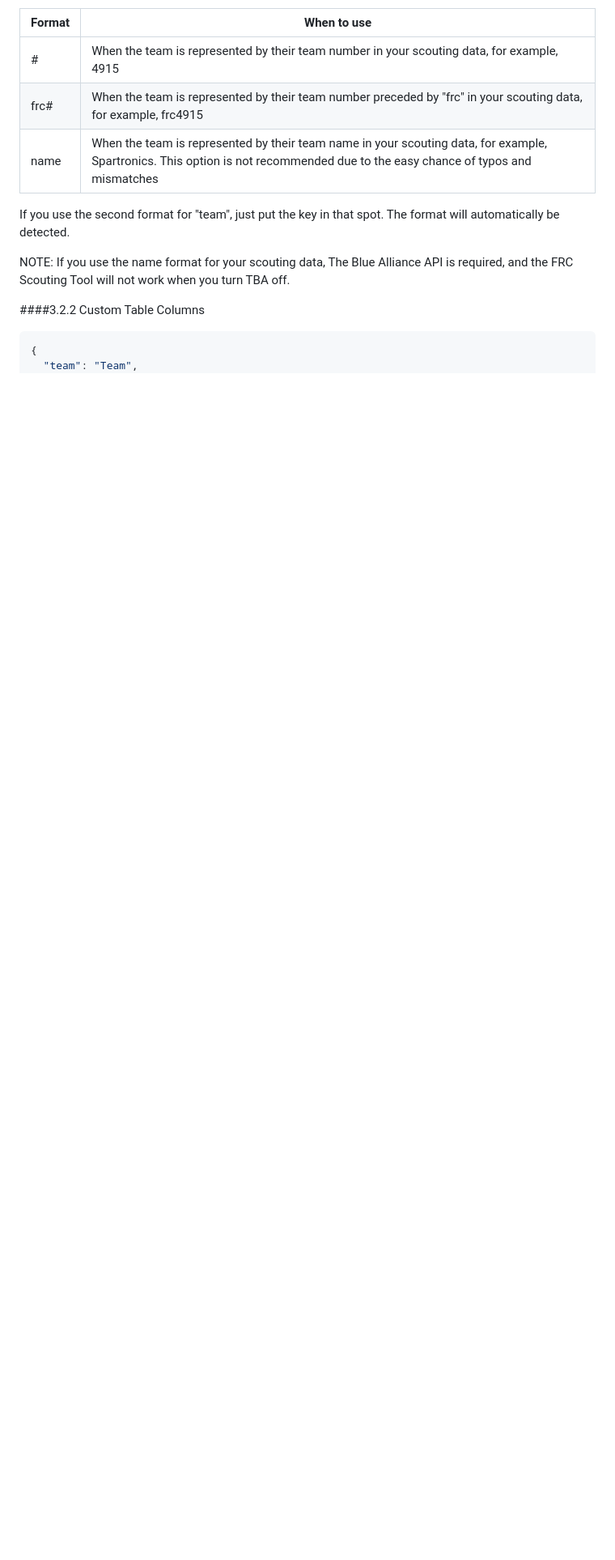
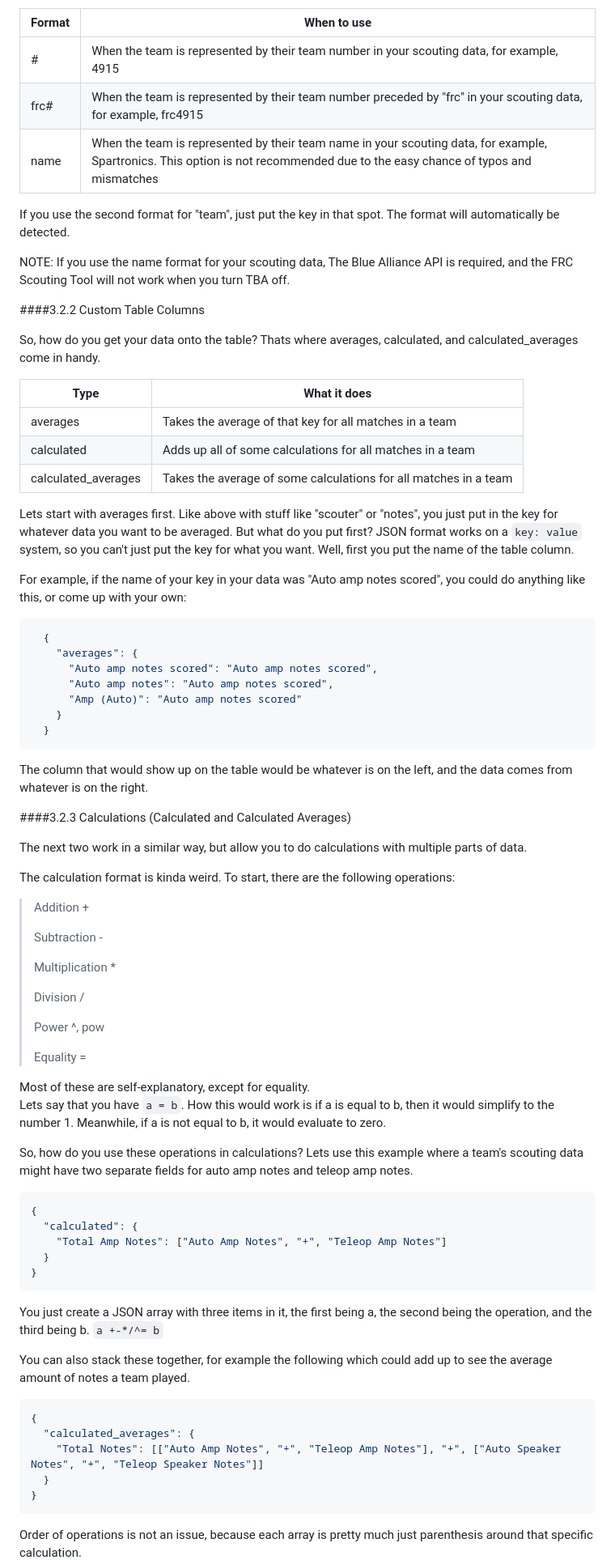
Before and after one commit to FinnSpartronics/Orpheus, a Markdown page: README.md, the part around one of its changes. Shown at 81% size. Drawn GitHub-style; blank space fills up the shorter version.

````diff
--- a/README.md
+++ b/README.md
@@ -186,6 +186,67 @@ NOTE: If you use the name format for your scouting data, The Blue Alliance API i
 
 ####3.2.2 Custom Table Columns
 
+So, how do you get your data onto the table? Thats where averages, calculated, and calculated_averages come in handy.
+
+| Type | What it does |
+| ---- | ---- |
+| averages | Takes the average of that key for all matches in a team
+| calculated | Adds up all of some calculations for all matches in a team |
+| calculated_averages | Takes the average of some calculations for all matches in a team |
+
+Lets start with averages first. Like above with stuff like "scouter" or "notes", you just put in the key for whatever data you want to be averaged.
+But what do you put first? JSON format works on a `key: value` system, so you can't just put the key for what you want.
+Well, first you put the name of the table column.
+
+For example, if the name of your key in your data was "Auto amp notes scored", you could do anything like this, or come up with your own:
+```json
+  {
+    "averages": {
+      "Auto amp notes scored": "Auto amp notes scored",
+      "Auto amp notes": "Auto amp notes scored",
+      "Amp (Auto)": "Auto amp notes scored"
+    }
+  }
+```
+The column that would show up on the table would be whatever is on the left, and the data comes from whatever is on the right.
+
+####3.2.3 Calculations (Calculated and Calculated Averages)
+
+The next two work in a similar way, but allow you to do calculations with multiple parts of data.
+
+The calculation format is kinda weird. To start, there are the following operations:
+> Addition +
+>
+> Subtraction -
+>
+> Multiplication *
+>
+> Division /
+>
+> Power ^, pow
+>
+> Equality =
+
+Most of these are self-explanatory, except for equality.\
+Lets say that you have `a = b`. How this would work is if a is equal to b, then it would simplify to the number 1. Meanwhile, if a is not equal to b, it would evaluate to zero.
+
+So, how do you use these operations in calculations? Lets use this example where a team's scouting data might have two separate fields for auto amp notes and teleop amp notes.
 ```json
 {
-  "team": "Team",
+  "calculated": {
+    "Total Amp Notes": ["Auto Amp Notes", "+", "Teleop Amp Notes"]
+  }
+}
+```
+You just create a JSON array with three items in it, the first being a, the second being the operation, and the third being b. `a +-*/^= b`
+
+You can also stack these together, for example the following which could add up to see the average amount of notes a team played.
+```json
+{
+  "calculated_averages": {
+    "Total Notes": [["Auto Amp Notes", "+", "Teleop Amp Notes"], "+", ["Auto Speaker Notes", "+", "Teleop Speaker Notes"]]
+  }
+}
+```
+Order of operations is not an issue, because each array is pretty much just parenthesis around that specific calculation.
+
````
Also changed, not shown: other parts of README.md (+72 -6 lines).
